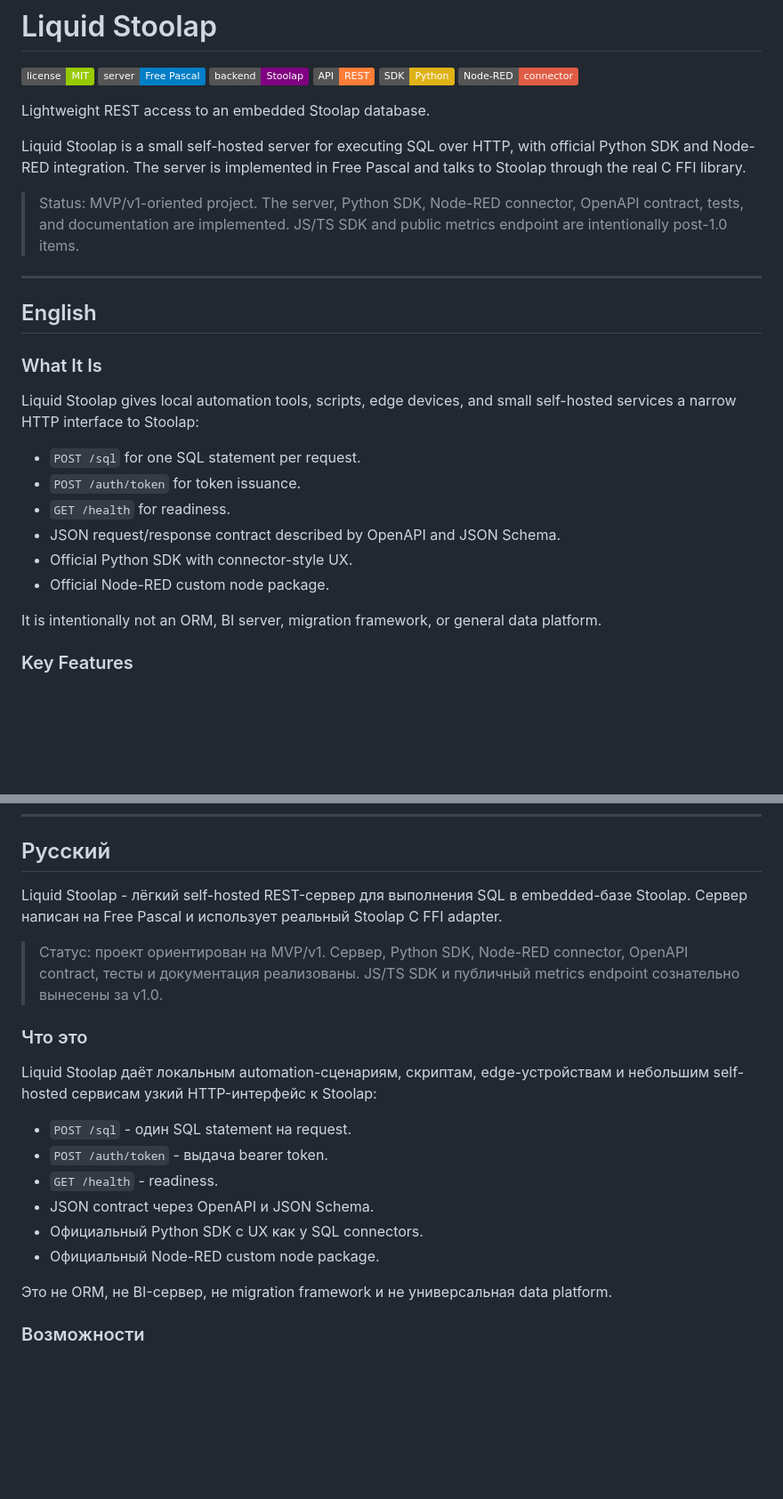
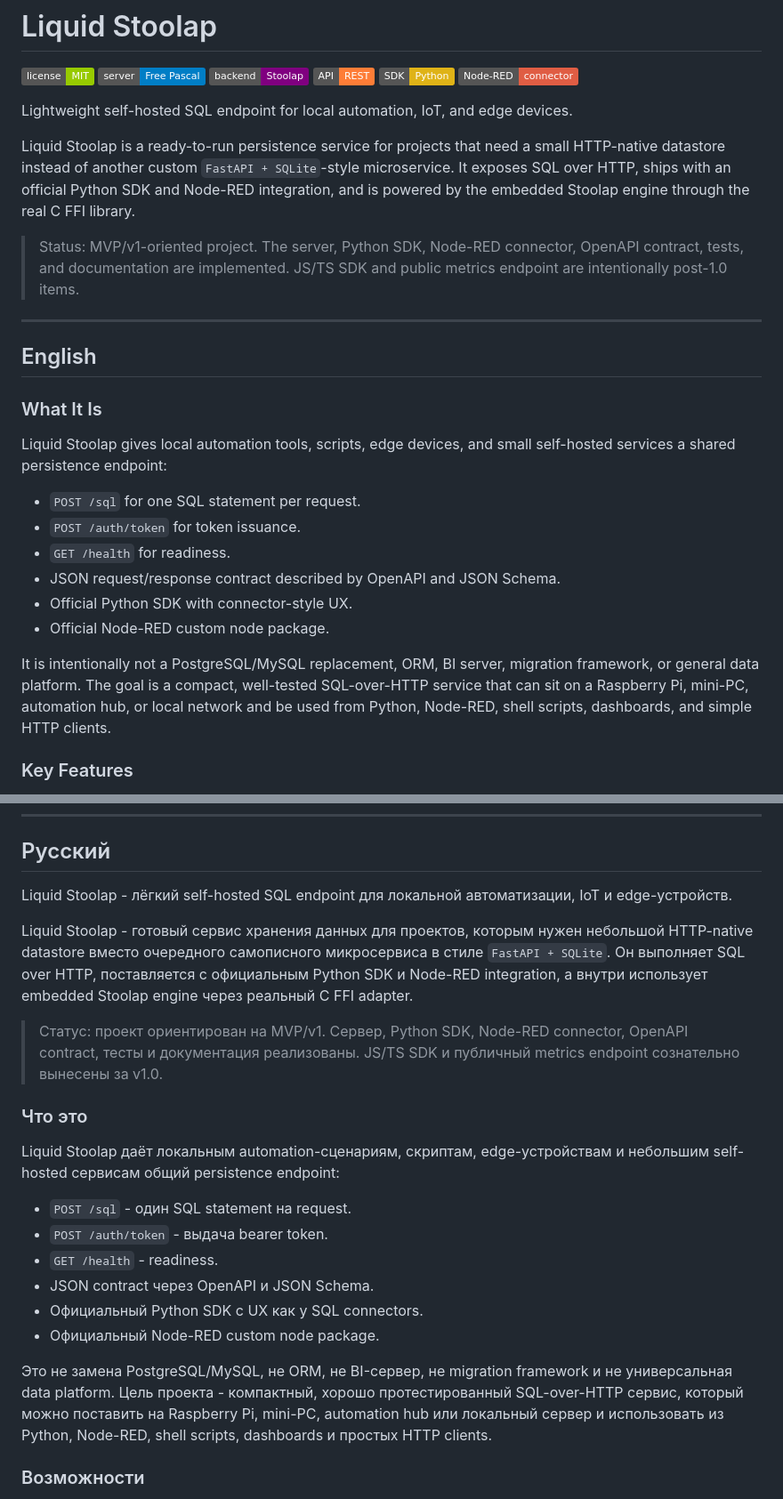
Before and after one commit to Insaned79/liquidstoolap, a Markdown page: README.md, 2 parts joined by grey strips. Shown at 89% size. GitHub-like rendering; badges without logos; blank space fills up the shorter version.

Commit message:
Refine README product positioning

```diff
--- a/README.md
+++ b/README.md
@@ -7,9 +7,9 @@
 ![Python SDK](https://img.shields.io/badge/SDK-Python-yellow.svg)
 ![Node--RED](https://img.shields.io/badge/Node--RED-connector-red.svg)
 
-Lightweight REST access to an embedded Stoolap database.
+Lightweight self-hosted SQL endpoint for local automation, IoT, and edge devices.
 
-Liquid Stoolap is a small self-hosted server for executing SQL over HTTP, with official Python SDK and Node-RED integration. The server is implemented in Free Pascal and talks to Stoolap through the real C FFI library.
+Liquid Stoolap is a ready-to-run persistence service for projects that need a small HTTP-native datastore instead of another custom `FastAPI + SQLite`-style microservice. It exposes SQL over HTTP, ships with an official Python SDK and Node-RED integration, and is powered by the embedded Stoolap engine through the real C FFI library.
 
 > Status: MVP/v1-oriented project. The server, Python SDK, Node-RED connector, OpenAPI contract, tests, and documentation are implemented. JS/TS SDK and public metrics endpoint are intentionally post-1.0 items.
 
@@ -19,7 +19,7 @@ Liquid Stoolap is a small self-hosted server for executing SQL over HTTP, with o
 
 ### What It Is
 
-Liquid Stoolap gives local automation tools, scripts, edge devices, and small self-hosted services a narrow HTTP interface to Stoolap:
+Liquid Stoolap gives local automation tools, scripts, edge devices, and small self-hosted services a shared persistence endpoint:
 
 - `POST /sql` for one SQL statement per request.
 - `POST /auth/token` for token issuance.
@@ -28,7 +28,7 @@ Liquid Stoolap gives local automation tools, scripts, edge devices, and small se
 - Official Python SDK with connector-style UX.
 - Official Node-RED custom node package.
 
-It is intentionally not an ORM, BI server, migration framework, or general data platform.
+It is intentionally not a PostgreSQL/MySQL replacement, ORM, BI server, migration framework, or general data platform. The goal is a compact, well-tested SQL-over-HTTP service that can sit on a Raspberry Pi, mini-PC, automation hub, or local network and be used from Python, Node-RED, shell scripts, dashboards, and simple HTTP clients.
 
 ### Key Features
 
@@ -340,13 +340,15 @@ MIT. See [LICENSE](LICENSE).
 
 ## Русский
 
-Liquid Stoolap - лёгкий self-hosted REST-сервер для выполнения SQL в embedded-базе Stoolap. Сервер написан на Free Pascal и использует реальный Stoolap C FFI adapter.
+Liquid Stoolap - лёгкий self-hosted SQL endpoint для локальной автоматизации, IoT и edge-устройств.
+
+Liquid Stoolap - готовый сервис хранения данных для проектов, которым нужен небольшой HTTP-native datastore вместо очередного самописного микросервиса в стиле `FastAPI + SQLite`. Он выполняет SQL over HTTP, поставляется с официальным Python SDK и Node-RED integration, а внутри использует embedded Stoolap engine через реальный C FFI adapter.
 
 > Статус: проект ориентирован на MVP/v1. Сервер, Python SDK, Node-RED connector, OpenAPI contract, тесты и документация реализованы. JS/TS SDK и публичный metrics endpoint сознательно вынесены за v1.0.
 
 ### Что это
 
-Liquid Stoolap даёт локальным automation-сценариям, скриптам, edge-устройствам и небольшим self-hosted сервисам узкий HTTP-интерфейс к Stoolap:
+Liquid Stoolap даёт локальным automation-сценариям, скриптам, edge-устройствам и небольшим self-hosted сервисам общий persistence endpoint:
 
 - `POST /sql` - один SQL statement на request.
 - `POST /auth/token` - выдача bearer token.
@@ -355,7 +357,7 @@ Liquid Stoolap даёт локальным automation-сценариям, скр
 - Официальный Python SDK с UX как у SQL connectors.
 - Официальный Node-RED custom node package.
 
-Это не ORM, не BI-сервер, не migration framework и не универсальная data platform.
+Это не замена PostgreSQL/MySQL, не ORM, не BI-сервер, не migration framework и не универсальная data platform. Цель проекта - компактный, хорошо протестированный SQL-over-HTTP сервис, который можно поставить на Raspberry Pi, mini-PC, automation hub или локальный сервер и использовать из Python, Node-RED, shell scripts, dashboards и простых HTTP clients.
 
 ### Возможности
 
```
